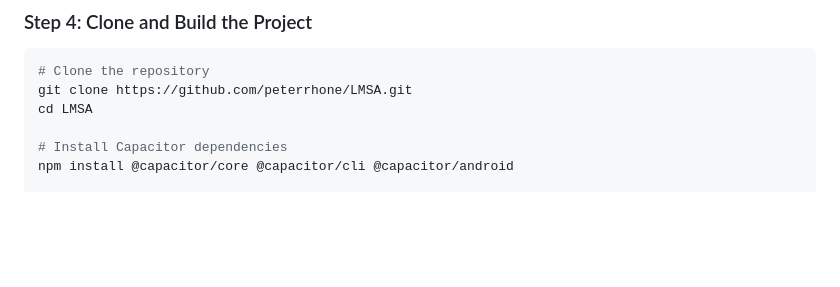
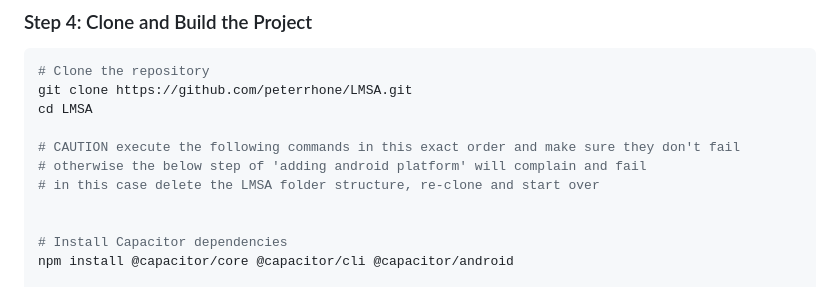
Before and after one commit to darvari/LMSA, a Markdown page: README.md, the part around the change. GitHub-like rendering; blank space fills up the shorter version.

```diff
--- a/README.md
+++ b/README.md
@@ -208,6 +208,11 @@ source ~/.bashrc
 git clone https://github.com/peterrhone/LMSA.git
 cd LMSA
 
+# CAUTION execute the following commands in this exact order and make sure they don't fail
+# otherwise the below step of 'adding android platform' will complain and fail
+# in this case delete the LMSA folder structure, re-clone and start over
+
+
 # Install Capacitor dependencies
 npm install @capacitor/core @capacitor/cli @capacitor/android
 
```
